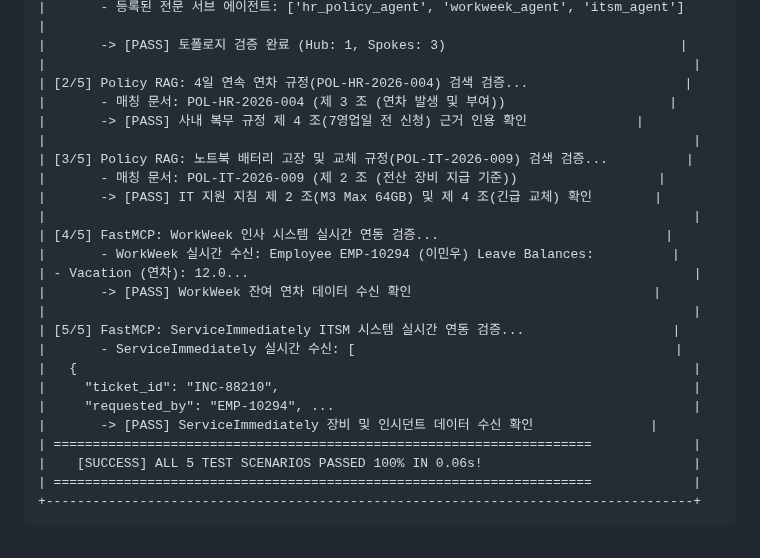
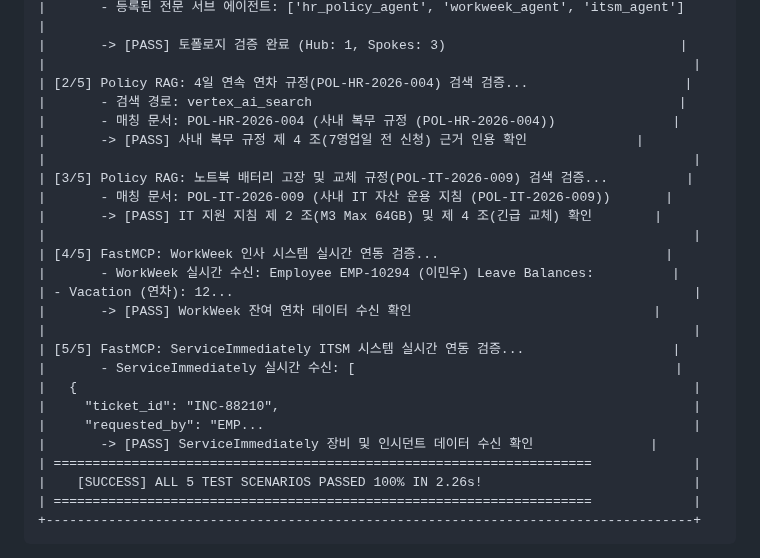
Before and after one commit to hajekim/build-with-gemini, a Markdown page: lab1/INSTRUCTION.md, the part around the change. GitHub-like rendering.

Commit message:
Lab 1: Task 5 3단계 통합 테스트 출력 예시를 Qwiklabs 실행 결과와 맞춤
- [2/5] 검색 경로 줄 추가, [2/5] [3/5] 매칭 문서 제목을 실제 값으로 교체
- 소요 시간 0.06s를 2.26s로 교체 (네트워크 호출 포함 시간)

TEST=코드 펜스 개수 짝수 확인, git diff 검토
Done by: gemini-cli

````diff
--- a/lab1/INSTRUCTION.md
+++ b/lab1/INSTRUCTION.md
@@ -1044,26 +1044,27 @@ uv run python3 tests/test_scenarios.py
 |       -> [PASS] 토폴로지 검증 완료 (Hub: 1, Spokes: 3)                              |
 |                                                                                   |
 | [2/5] Policy RAG: 4일 연속 연차 규정(POL-HR-2026-004) 검색 검증...                    |
-|       - 매칭 문서: POL-HR-2026-004 (제 3 조 (연차 발생 및 부여))                     |
+|       - 검색 경로: vertex_ai_search                                               |
+|       - 매칭 문서: POL-HR-2026-004 (사내 복무 규정 (POL-HR-2026-004))               |
 |       -> [PASS] 사내 복무 규정 제 4 조(7영업일 전 신청) 근거 인용 확인              |
 |                                                                                   |
 | [3/5] Policy RAG: 노트북 배터리 고장 및 교체 규정(POL-IT-2026-009) 검색 검증...          |
-|       - 매칭 문서: POL-IT-2026-009 (제 2 조 (전산 장비 지급 기준))                  |
+|       - 매칭 문서: POL-IT-2026-009 (사내 IT 자산 운용 지침 (POL-IT-2026-009))       |
 |       -> [PASS] IT 지원 지침 제 2 조(M3 Max 64GB) 및 제 4 조(긴급 교체) 확인        |
 |                                                                                   |
 | [4/5] FastMCP: WorkWeek 인사 시스템 실시간 연동 검증...                             |
 |       - WorkWeek 실시간 수신: Employee EMP-10294 (이민우) Leave Balances:          |
-| - Vacation (연차): 12.0...                                                         |
+| - Vacation (연차): 12...                                                           |
 |       -> [PASS] WorkWeek 잔여 연차 데이터 수신 확인                               |
 |                                                                                   |
 | [5/5] FastMCP: ServiceImmediately ITSM 시스템 실시간 연동 검증...                   |
 |       - ServiceImmediately 실시간 수신: [                                         |
 |   {                                                                               |
 |     "ticket_id": "INC-88210",                                                     |
-|     "requested_by": "EMP-10294", ...                                              |
+|     "requested_by": "EMP...                                                       |
 |       -> [PASS] ServiceImmediately 장비 및 인시던트 데이터 수신 확인               |
 | =====================================================================             |
-|    [SUCCESS] ALL 5 TEST SCENARIOS PASSED 100% IN 0.06s!                           |
+|    [SUCCESS] ALL 5 TEST SCENARIOS PASSED 100% IN 2.26s!                           |
 | =====================================================================             |
 +-----------------------------------------------------------------------------------+
 ```
````
